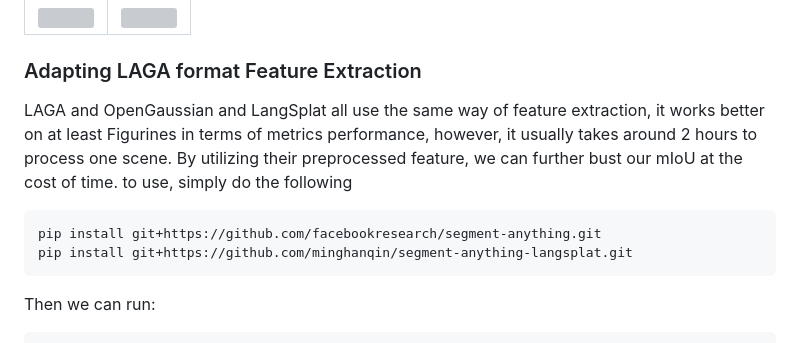
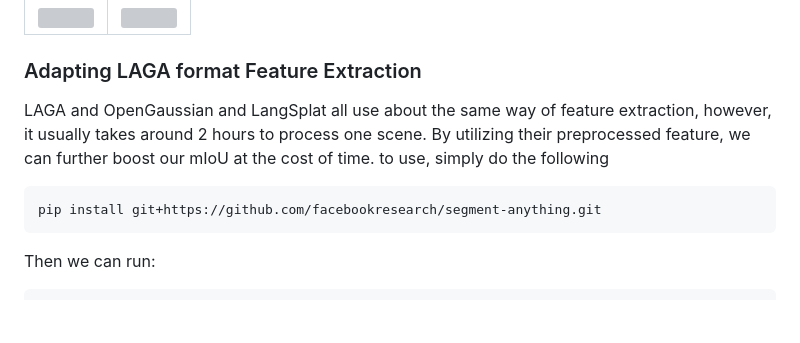
Before and after one commit to saliteta/splat-distiller, a Markdown page: README.md, the part around the change. GitHub-like rendering; blank space fills up the shorter version; grey boxes are pictures that could not be loaded.

Commit message:
change readme, use same encoder

````diff
--- a/README.md
+++ b/README.md
@@ -164,12 +164,11 @@ examples: left one is when one visualize in relevance mode, input eggs, and the
 
 
 ### Adapting LAGA format Feature Extraction
-LAGA and OpenGaussian and LangSplat all use the same way of feature extraction, it works better on at least Figurines in terms of metrics performance, however, it usually takes around
-2 hours to process one scene. By utilizing their preprocessed feature, we can further bust our mIoU at the cost of time.
+LAGA and OpenGaussian and LangSplat all use about the same way of feature extraction, however, it usually takes around
+2 hours to process one scene. By utilizing their preprocessed feature, we can further boost our mIoU at the cost of time.
 to use, simply do the following
 ```
 pip install git+https://github.com/facebookresearch/segment-anything.git
-pip install git+https://github.com/minghanqin/segment-anything-langsplat.git
 ```
 
 Then we can run:
````
